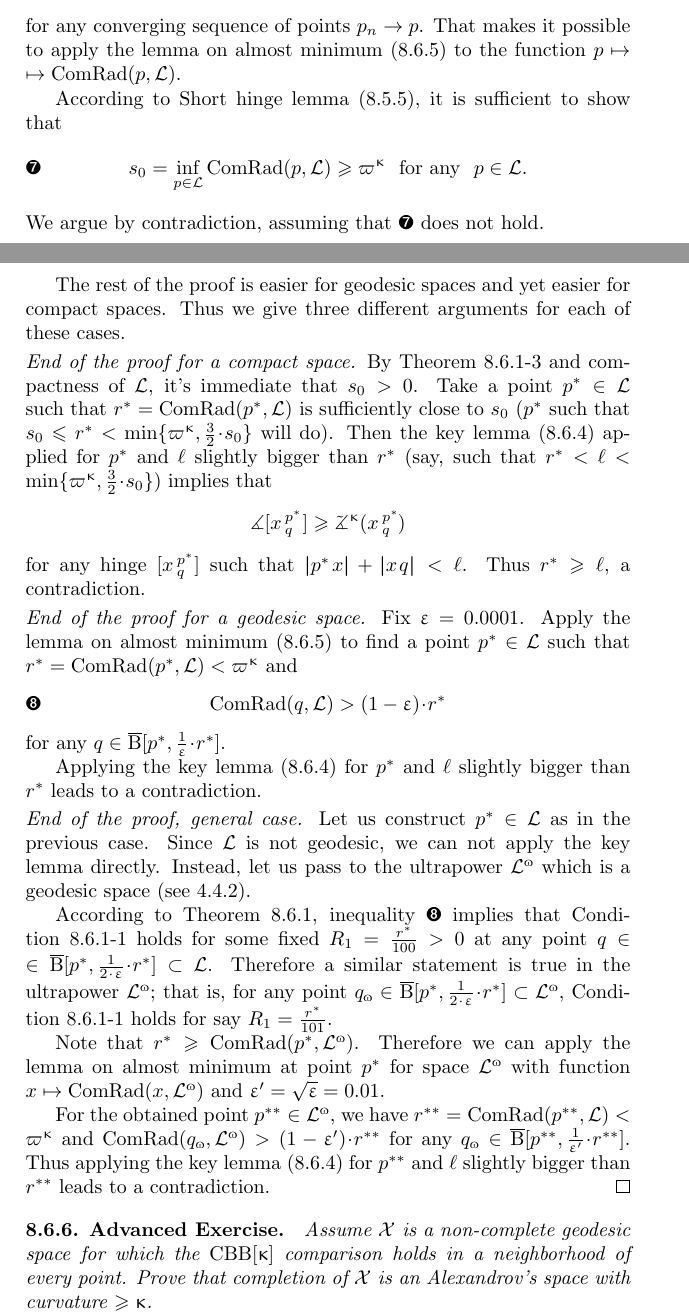
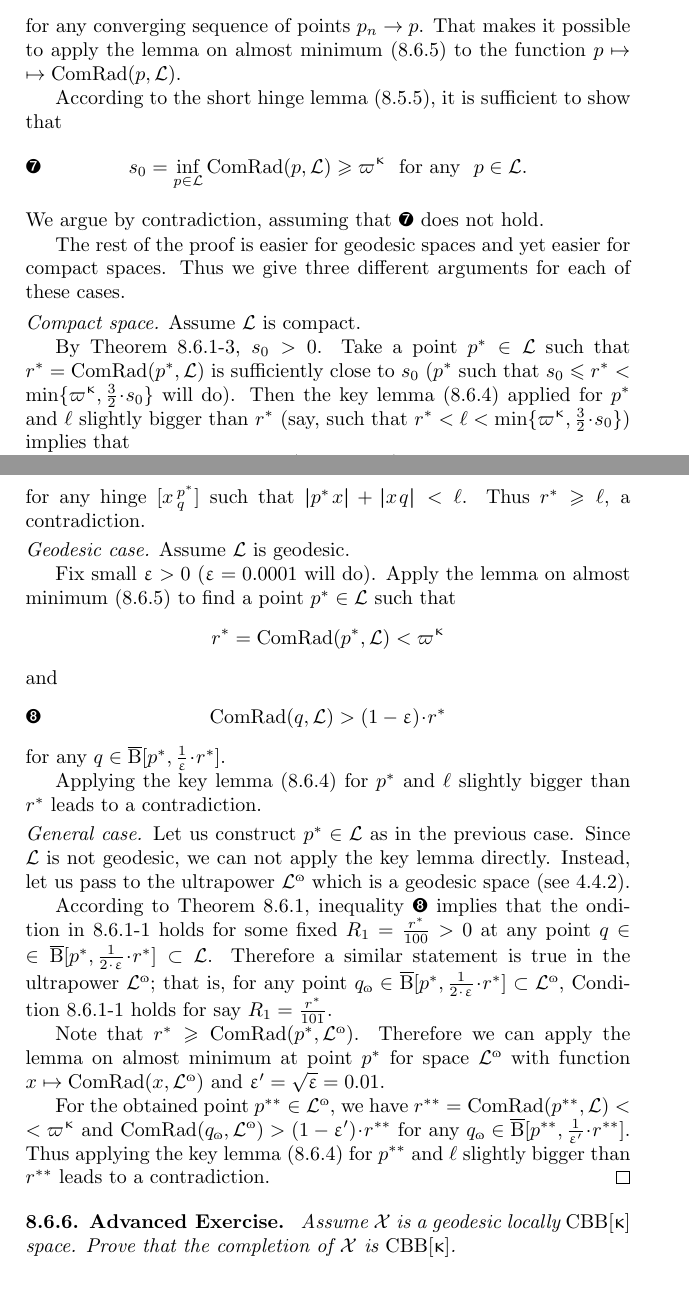
Before and after one commit to anton-petrunin/book, a LaTeX thesis (all.tex, which reads defs-CBB.tex): two parts of pages 99 and 100 of 364, joined at a grey line, cut so that both start at the same text. Compiled offline with pdfLaTeX.

Commit message:
defs-CBB --> arXiv

```diff
--- a/defs-CBB.tex
+++ b/defs-CBB.tex
@@ -958,7 +944,10 @@ If $\kappa\le0$, the lemma follows directly from the hinge comparison (\ref{angl
-For $\kappa>0$ the proof is very similar to the proof of equivalence of development comparison definition (\ref{thm:devel}).
-
-
-\qeds
+It remains to apply the  globalization theorem (\ref{thm:glob}).
+\qeds
+
+In the proof of the globalization theorem,
+we will use three lemmas.
+First is the short hinge lemma \ref{lem:devel-glob} --- it gives a characterization of $\Alex\kappa$ spaces which is the same as the hinge comparison \ref{angle} if $\kappa\le 0$ and slightly weaker in case $\kappa>0$.
+
 
 The following lemma says that if comparison holds for all small hinges then it holds for slightly bigger hinges near the given point.
 
@@ -1153,12 +1140,6 @@ $\lim_{n}r(x_n)=0$, a contradiction.
 
 
 \parit{Proof of the globalization theorem (\ref{thm:glob}).}
-Note that since for fixed points $x,y,z\in \spc{L}$,
-the function $\kappa\mapsto\angk\kappa x y z$ is continuous,
-it is sufficient to show that $\spc{L}$ is $\Alex\kappa$
-for any $\kappa<\Kappa$.
-For the rest of the proof we fix some $\kappa<\Kappa$.
-
 Exactly the same argument as in the proof of Theorem~\ref{thm:almost.geod}
 shows that $\spc{L}$ is G-delta geodesic.
 By Theorem~\ref{angle-loc},
@@ -1178,7 +1159,7 @@ $$\liminf_{n\to\infty}\ComRad(p_n,\spc{L})>0$$
 for any converging sequence of points $p_n\to p$.
 That makes it possible to apply the lemma on almost minimum (\ref{lem:alm-min}) to the function $p\mapsto \ComRad(p,\spc{L})$.
 
-According to Short hinge lemma (\ref{lem:devel-glob}), it is sufficient  to show that
+According to the short hinge lemma (\ref{lem:devel-glob}), it is sufficient  to show that
 \[s_0=\inf_{p\in\spc{L}}\ComRad(p,\spc{L})
 \ge \varpi\kappa\ \
 \text{for any}\ \
@@ -1190,10 +1171,10 @@ The rest of the proof is easier for geodesic spaces
 and yet easier for compact spaces.
 Thus we give three different arguments  for each of these cases.
 
-\parit{End of the proof for a compact space.}
-By Theorem~\ref{conc-loc}
-and compactness of $\spc{L}$,
-it's immediate that $s_0>0$.
+\parit{Compact space.}
+Assume $\spc{L}$ is compact.
+
+By Theorem~\ref{conc-loc},  $s_0>0$.
 Take a point $p^*\in \spc{L}$ such that $r^*=\ComRad(p^*,\spc{L})$ is sufficiently close to $s_0$
 ($p^*$ such that  $s_0\le r^*<\min\{\varpi\kappa,\tfrac32\cdot s_0\}$ will do).
 Then the key lemma (\ref{key-lem:globalization}) applied for $p^*$ and $\ell$ slightly bigger than $r^*$ (say, such that $r^*<\ell<\min\{\varpi\kappa,\tfrac32\cdot s_0\}$) implies that
@@ -1202,23 +1183,27 @@ Then the key lemma (\ref{key-lem:globalization}) applied for $p^*$ and $\ell$ sl
 for any hinge $\hinge x{p^*}q$ such that $\dist{p^*}{x}{}+\dist{x}{q}{}<\ell$.
 Thus $r^*\ge\ell$, a contradiction.
 
-\parit{End of the proof for a geodesic space.}
-Fix $\eps=0.0001$.
-Apply the lemma on almost minimum (\ref{lem:alm-min}) to find a point $p^*\in \spc{L}$ such that $r^*\z=\ComRad(p^*,\spc{L})<\varpi\kappa$ and
+\parit{Geodesic case.}
+Assume $\spc{L}$ is geodesic.
+
+Fix small $\eps>0$ ($\eps=0.0001$ will do).
+Apply the lemma on almost minimum (\ref{lem:alm-min}) to find a point $p^*\in \spc{L}$ such that
+\[r^*\z=\ComRad(p^*,\spc{L})\z<\varpi\kappa\]
+and
 \[\ComRad(q,\spc{L})\z> (1-\eps)\cdot r^*\eqlbl{comrad(q)}\]
 for any $q\in\cBall[p^*,\tfrac{1}{\eps}\cdot r^*]$.
 
 Applying the key lemma (\ref{key-lem:globalization}) for $p^*$ and $\ell$ slightly bigger than $r^*$ leads to a contradiction.
 
-\parit{End of the proof, general case.}
+\parit{General case.}
 Let us construct $p^*\in\spc{L}$ as in the previous case.
 Since $\spc{L}$ is not geodesic, we can not apply the key lemma directly.
 Instead, let us pass to the ultrapower $\spc{L}^\o$ which
  is a geodesic space (see \ref{cor:ulara-geod}).
 
 According to Theorem~\ref{thm:=def-loc},
-inequality \ref{comrad(q)} implies that
-Condition~\ref{curv>=k} holds for some fixed $R_{\hbox{\rm\scriptsize\ref{SHORT.curv>=k}}}=\tfrac{r^*}{100}
+inequality \ref{comrad(q)} implies that the
+ondition in \ref{curv>=k} holds for some fixed $R_{\hbox{\rm\scriptsize\ref{SHORT.curv>=k}}}=\tfrac{r^*}{100}
 >0$ at any point $q\in\cBall[p^*,\tfrac1{2\cdot \eps}\cdot r^*]\subset\spc{L}$.
 Therefore a similar statement is true in the ultrapower $\spc{L}^\o$;
 that is,
@@ -1233,15 +1218,15 @@ at point $p^*$ for space $\spc{L}^\o$
 with function $x\mapsto\ComRad(x,\spc{L}^\o)$
 and $\eps'=\sqrt\eps=0.01$.
 
-For the obtained point $p^{{*}{*}}\in \spc{L}^\o$, we have $r^{{*}{*}}\z=\ComRad(p^{{*}{*}},\spc{L})<\varpi\kappa$
+For the obtained point $p^{{*}{*}}\in \spc{L}^\o$, we have $r^{{*}{*}}\z=\ComRad(p^{{*}{*}},\spc{L})\z<\varpi\kappa$
 and
 $\ComRad(q_\o,\spc{L}^\o)\z> (1-\eps')\cdot r^{{*}{*}}$ for any $q_\o\in\cBall[p^{{*}{*}},\tfrac{1}{\eps'}\cdot r^{{*}{*}}]$.
 Thus applying the key lemma (\ref{key-lem:globalization}) for $p^{{*}{*}}$ and $\ell$ slightly bigger than $r^{{*}{*}}$ leads to a contradiction.
 \qeds
 
 \begin{thm}{Advanced Exercise}
-Assume $\spc{X}$ is a non-complete geodesic space for which the  $\Alex\kappa$ comparison holds in a neighborhood of every point.
-Prove that completion of $\spc{X}$ is an Alexandrov's space with curvature $\ge\kappa$.
+Assume $\spc{X}$ is a geodesic locally  $\Alex\kappa$ space.
+Prove that the completion of $\spc{X}$ is $\Alex\kappa$.
 \end{thm}
 
 
```
Also changed, not shown: all.tex (+1 -1 lines), defs-CBB.tex (42 more changed lines).
